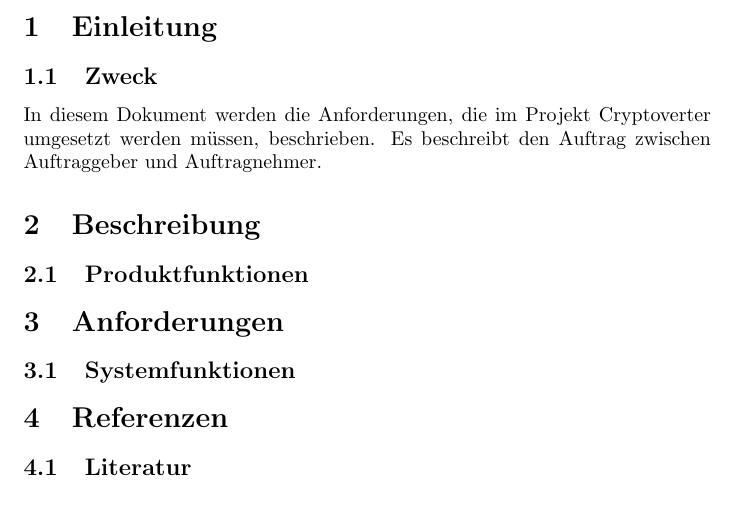
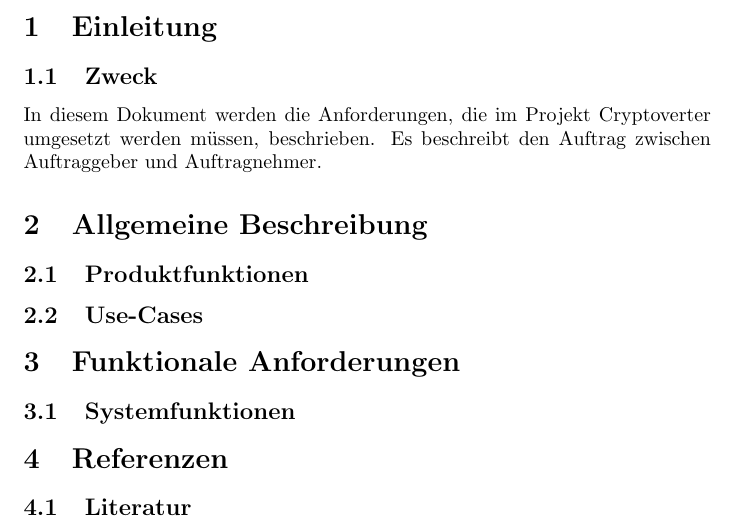
Before and after one commit to Resistor10k1/Cryptoverter, a LaTeX document (doc/Plichtenheft/Pflichtenheft.tex, which reads doc/Plichtenheft/sections/Anforderungen.tex, doc/Plichtenheft/sections/Beschreibung.tex, doc/Plichtenheft/sections/Funktionale Anforderungen.tex): part of the page, cut so that both start at the same text. Compiled offline with pdfLaTeX.

Commit message:
Update Files

```diff
--- a/doc/Plichtenheft/sections/Anforderungen.tex
+++ /dev/null
@@ -1,3 +0,0 @@
-\section{Anforderungen}
-
-\subsection{Systemfunktionen}
--- a/doc/Plichtenheft/sections/Beschreibung.tex
+++ b/doc/Plichtenheft/sections/Beschreibung.tex
@@ -1,3 +1,5 @@
-\section{Beschreibung}
+\section{Allgemeine Beschreibung}
 
 \subsection{Produktfunktionen}
+
+\subsection{Use-Cases}
--- /dev/null
+++ b/doc/Plichtenheft/sections/Funktionale Anforderungen.tex
@@ -0,0 +1,3 @@
+\section{Funktionale Anforderungen}
+
+\subsection{Systemfunktionen}
```
Also changed, not shown: doc/Plichtenheft/Pflichtenheft.tex (+1 -1 lines), 3 other files.
